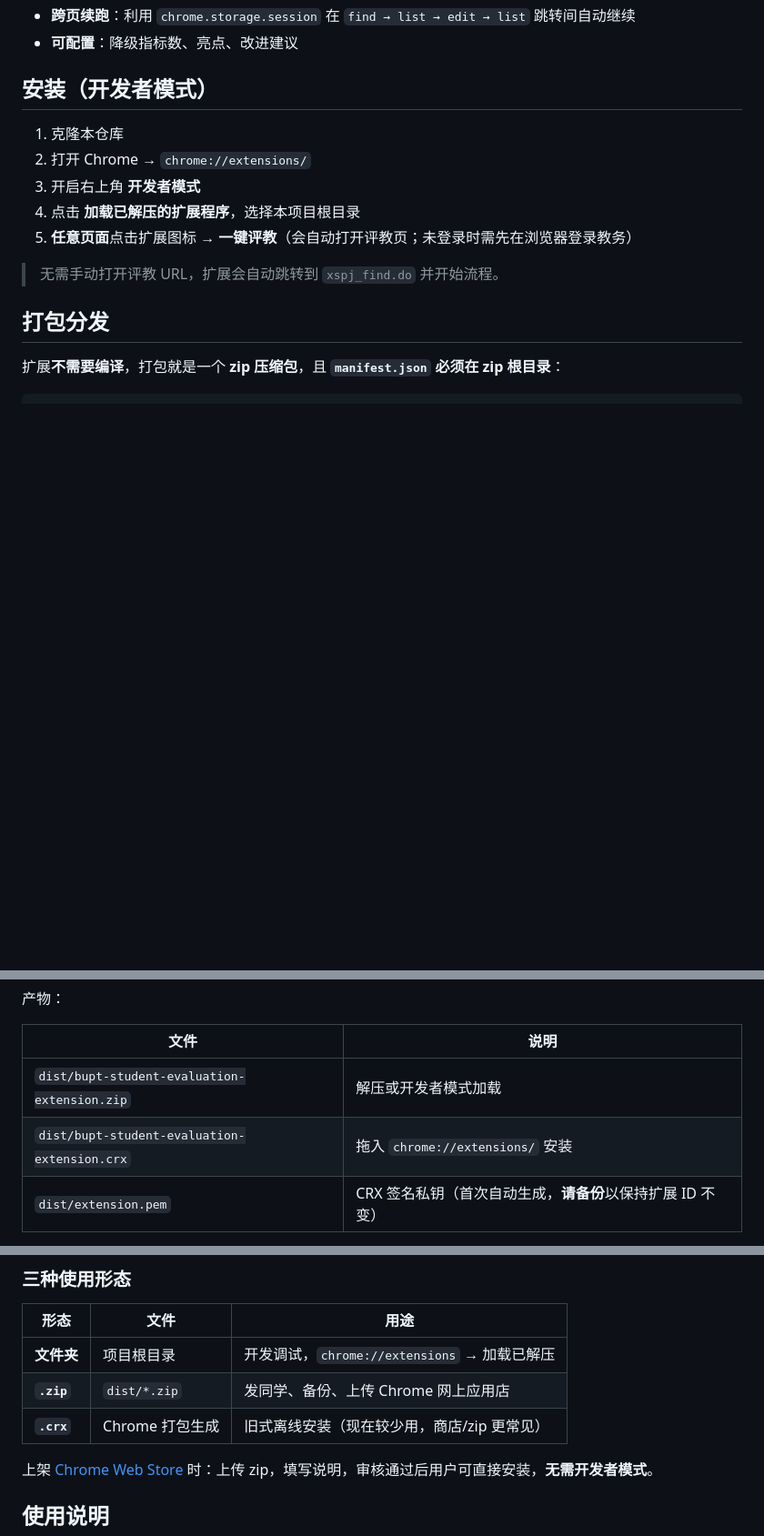
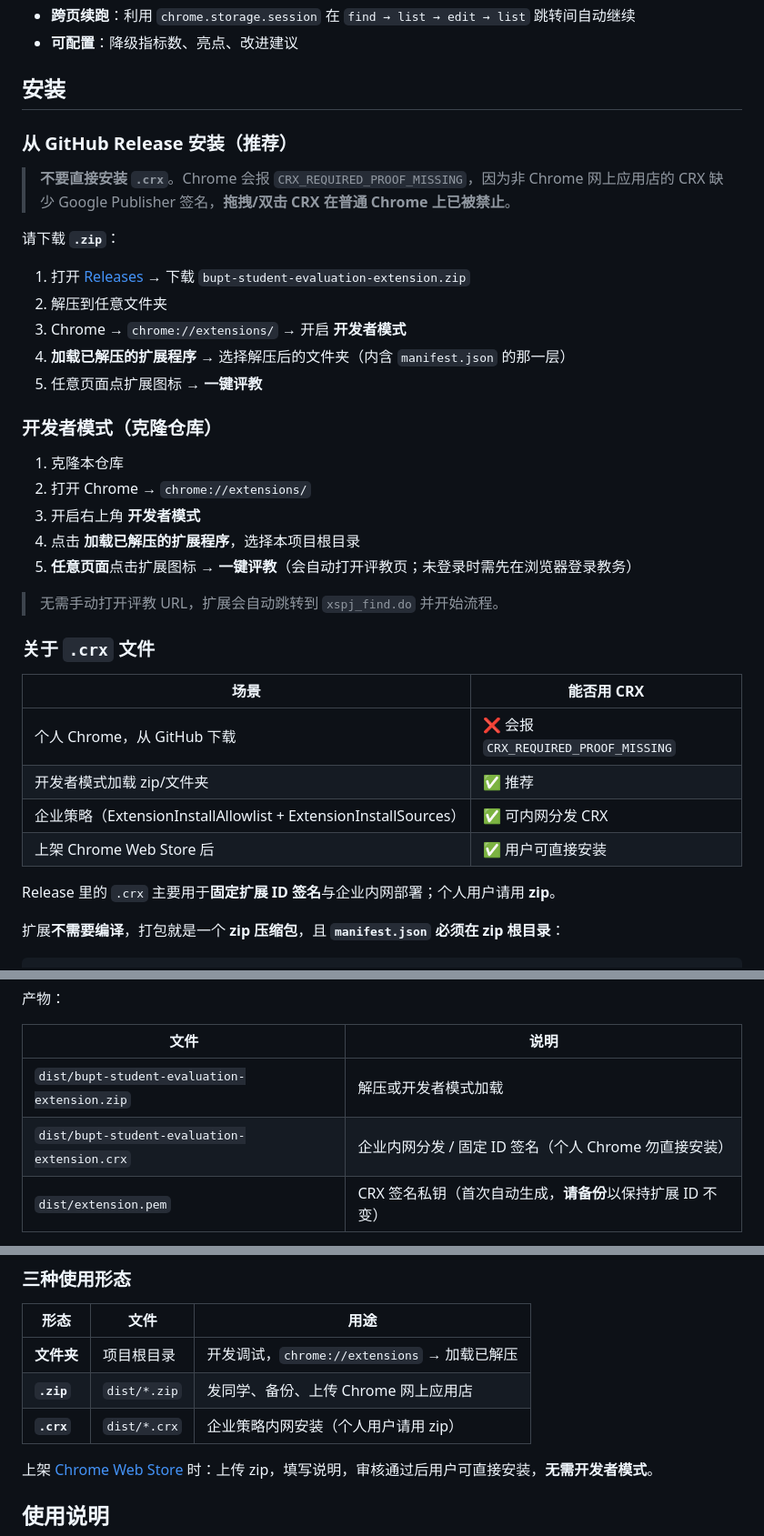
Before and after one commit to renhao12356578/bupt-student-evaluation-extension, a Markdown page: README.md, 3 parts joined by grey strips. Shown at 91% size. GitHub-like rendering; blank space fills up the shorter version.

Commit message:
docs: 说明 CRX_REQUIRED_PROOF_MISSING，推荐 zip 安装
Co-authored-by: Cursor <cursoragent@cursor.com>

```diff
--- a/README.md
+++ b/README.md
@@ -12,8 +12,21 @@
 - **跨页续跑**：利用 `chrome.storage.session` 在 `find → list → edit → list` 跳转间自动继续
 - **可配置**：降级指标数、亮点、改进建议
 
-## 安装（开发者模式）
+## 安装
 
+### 从 GitHub Release 安装（推荐）
+
+> **不要直接安装 `.crx`**。Chrome 会报 `CRX_REQUIRED_PROOF_MISSING`，因为非 Chrome 网上应用店的 CRX 缺少 Google Publisher 签名，**拖拽/双击 CRX 在普通 Chrome 上已被禁止**。
+
+请下载 **`.zip`**：
+
+1. 打开 [Releases](https://github.com/renhao12356578/bupt-student-evaluation-extension/releases) → 下载 `bupt-student-evaluation-extension.zip`
+2. 解压到任意文件夹
+3. Chrome → `chrome://extensions/` → 开启 **开发者模式**
+4. **加载已解压的扩展程序** → 选择解压后的文件夹（内含 `manifest.json` 的那一层）
+5. 任意页面点扩展图标 → **一键评教**
+
+### 开发者模式（克隆仓库）
 1. 克隆本仓库
 2. 打开 Chrome → `chrome://extensions/`
 3. 开启右上角 **开发者模式**
@@ -22,7 +35,16 @@
 
 > 无需手动打开评教 URL，扩展会自动跳转到 `xspj_find.do` 并开始流程。
 
-## 打包分发
+### 关于 `.crx` 文件
+
+| 场景 | 能否用 CRX |
+|------|-----------|
+| 个人 Chrome，从 GitHub 下载 | ❌ 会报 `CRX_REQUIRED_PROOF_MISSING` |
+| 开发者模式加载 zip/文件夹 | ✅ 推荐 |
+| 企业策略（ExtensionInstallAllowlist + ExtensionInstallSources） | ✅ 可内网分发 CRX |
+| 上架 Chrome Web Store 后 | ✅ 用户可直接安装 |
+
+Release 里的 `.crx` 主要用于**固定扩展 ID 签名**与企业内网部署；个人用户请用 **zip**。
 
 扩展**不需要编译**，打包就是一个 **zip 压缩包**，且 **`manifest.json` 必须在 zip 根目录**：
 
@@ -48,7 +70,7 @@ npm install          # 首次：安装 crx3
 | 文件 | 说明 |
 |------|------|
 | `dist/bupt-student-evaluation-extension.zip` | 解压或开发者模式加载 |
-| `dist/bupt-student-evaluation-extension.crx` | 拖入 `chrome://extensions/` 安装 |
+| `dist/bupt-student-evaluation-extension.crx` | 企业内网分发 / 固定 ID 签名（个人 Chrome 勿直接安装） |
 | `dist/extension.pem` | CRX 签名私钥（首次自动生成，**请备份**以保持扩展 ID 不变） |
 
 **CI 固定扩展 ID**：在 GitHub 仓库 Settings → Secrets → `CRX_PRIVATE_KEY` 填入 `dist/extension.pem` 的完整内容。
@@ -70,7 +92,7 @@ git push origin v1.1.2
 |------|------|------|
 | **文件夹** | 项目根目录 | 开发调试，`chrome://extensions` → 加载已解压 |
 | **`.zip`** | `dist/*.zip` | 发同学、备份、上传 Chrome 网上应用店 |
-| **`.crx`** | Chrome 打包生成 | 旧式离线安装（现在较少用，商店/zip 更常见） |
+| **`.crx`** | `dist/*.crx` | 企业策略内网安装（个人用户请用 zip） |
 
 上架 [Chrome Web Store](https://chrome.google.com/webstore/devconsole) 时：上传 zip，填写说明，审核通过后用户可直接安装，**无需开发者模式**。
 
```
